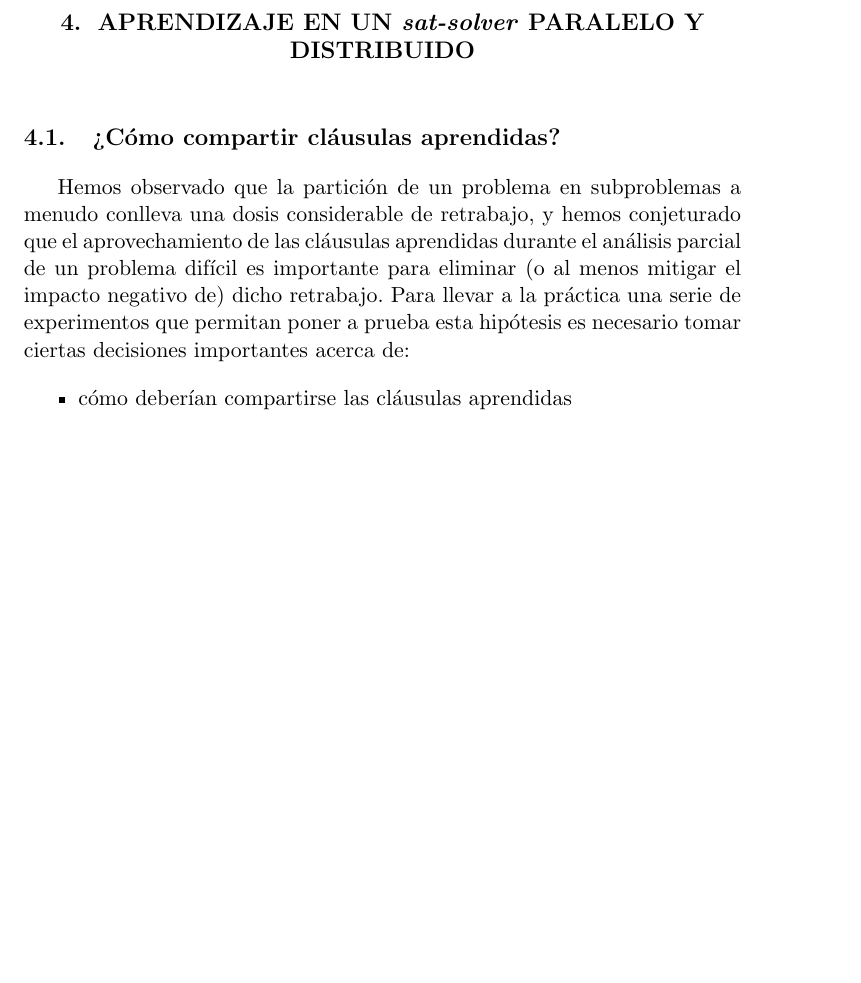
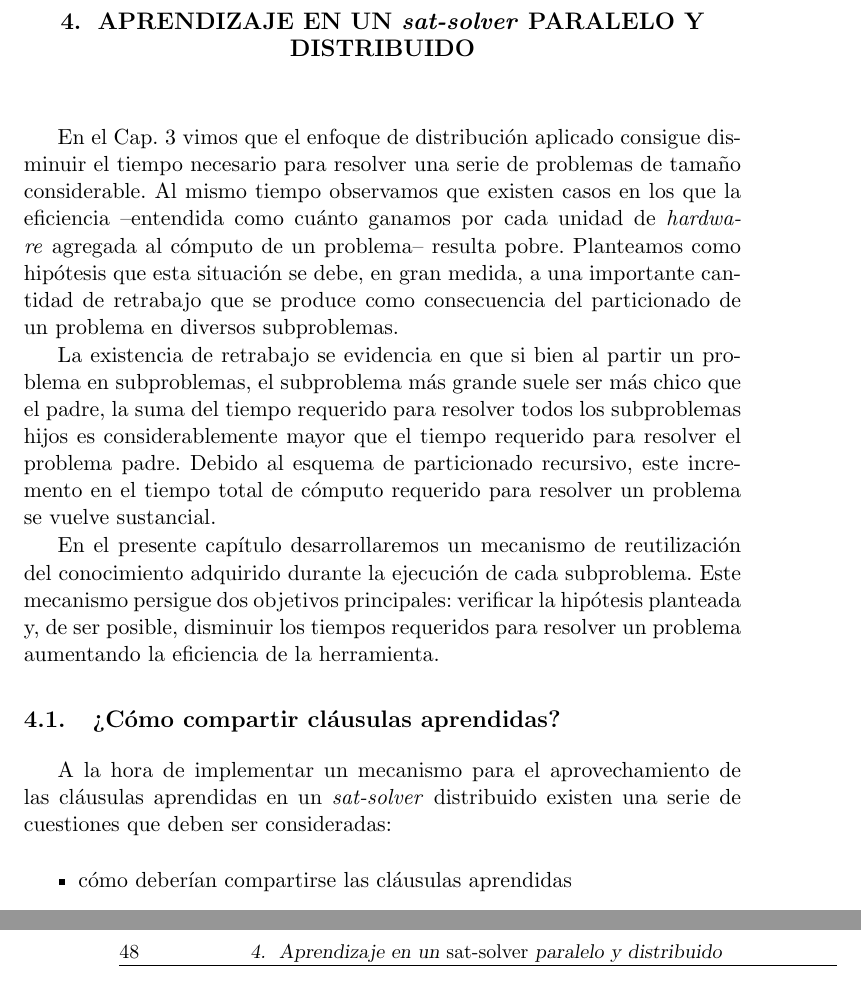
Before and after one commit to ivissani/rfm, a LaTeX thesis (tesis/tesis.tex, which reads tesis/aprendizaje.tex): part of page 55 of 64 before the commit and two parts of pages 55 and 60 of 66 after it, the two joined at a grey line, cut so that both start at the same text, the shorter picture padded with empty space. Compiled offline with pdfLaTeX.

Commit message:
intro al cap 4

```diff
--- a/tesis/aprendizaje.tex
+++ b/tesis/aprendizaje.tex
@@ -2,10 +2,42 @@
 \chapter{Aprendizaje en un \ssolver paralelo y distribuido}
 \label{aprendizaje-pardist}
 
+En el Cap.~\ref{ssolver-pardist} vimos que el enfoque de distribución aplicado
+consigue disminuir el tiempo necesario para resolver una serie de problemas de
+tamaño considerable. Al mismo tiempo observamos que existen casos en los que
+la eficiencia --entendida como cuánto ganamos por cada unidad de \hard
+agregada al cómputo de un problema-- resulta pobre. Planteamos como hipótesis
+que esta situación se debe, en gran medida, a una importante cantidad de
+retrabajo que se produce como consecuencia del particionado de un problema en
+diversos subproblemas.
+
+La existencia de retrabajo se evidencia en que si bien al partir un problema
+en subproblemas, el subproblema más grande suele ser más chico que el padre,
+la suma del tiempo requerido para resolver todos los subproblemas hijos es
+considerablemente mayor que el tiempo requerido para resolver el problema
+padre. Debido al esquema de particionado recursivo, este incremento en el
+tiempo total de cómputo requerido para resolver un problema se vuelve
+sustancial.
+
+En el presente capítulo desarrollaremos un mecanismo de reutilización del
+conocimiento adquirido durante la ejecución de cada subproblema. Este
+mecanismo persigue dos objetivos principales: verificar la hipótesis planteada
+y, de ser posible,  disminuir los tiempos requeridos para resolver un problema
+aumentando la eficiencia de la herramienta.
 
 \section{¿Cómo compartir cláusulas aprendidas?}
 
-Hemos observado que la partición de un problema en subproblemas a menudo conlleva una dosis considerable de retrabajo, y hemos conjeturado que el aprovechamiento de las cláusulas aprendidas durante el análisis parcial de un problema difícil es importante para eliminar (o al menos mitigar el impacto negativo de) dicho retrabajo. Para llevar a la práctica una serie de experimentos que permitan poner a prueba esta hipótesis es necesario tomar ciertas decisiones importantes acerca de:
+A la hora de implementar un mecanismo para el aprovechamiento de las cláusulas
+aprendidas en un \ssolver distribuido existen una serie de cuestiones que
+deben ser consideradas:
+
+% Hemos observado que la partición de un problema en subproblemas a menudo
+% conlleva una dosis considerable de retrabajo, y hemos conjeturado que el
+% aprovechamiento de las cláusulas aprendidas durante el análisis parcial de un
+% problema difícil es importante para eliminar (o al menos mitigar el impacto
+% negativo de) dicho retrabajo. Para llevar a la práctica una serie de
+% experimentos que permitan poner a prueba esta hipótesis es necesario tomar
+% ciertas decisiones importantes acerca de:
 
 \begin{itemize}
 \item cómo deberían compartirse las cláusulas aprendidas
```
Also changed, not shown: tesis/aprendizaje.tex (57 more changed lines).
